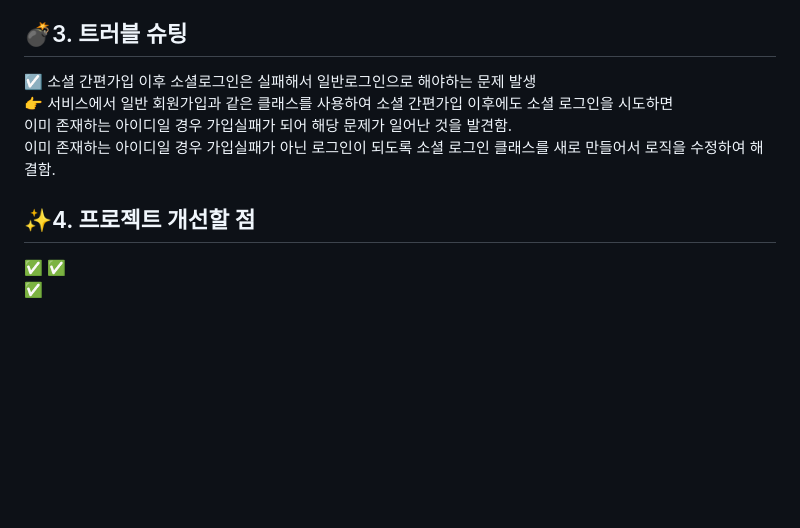
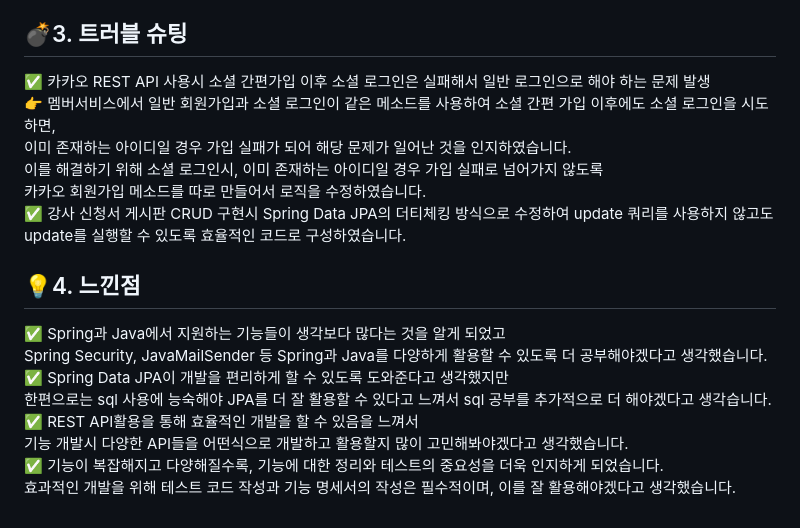
Before and after one commit to sleeee-dev/momolearn-pj, a Markdown page: README.md, the part around the change. Rendered like a GitHub page; blank space fills up the shorter version.

```diff
--- a/README.md
+++ b/README.md
@@ -200,12 +200,19 @@
 14. 공지사항 게시판
 
 ## [💣](#list)<a name="3">3. 트러블 슈팅</a>
-☑ 소셜 간편가입 이후 소셜로그인은 실패해서 일반로그인으로 해야하는 문제 발생<br>
-👉 서비스에서 일반 회원가입과 같은 클래스를 사용하여 소셜 간편가입 이후에도 소셜 로그인을 시도하면<br>
-이미 존재하는 아이디일 경우 가입실패가 되어 해당 문제가 일어난 것을 발견함.<br>
-이미 존재하는 아이디일 경우 가입실패가 아닌 로그인이 되도록 소셜 로그인 클래스를 새로 만들어서 로직을 수정하여 해결함.<br>
+✅ 카카오 REST API 사용시 소셜 간편가입 이후 소셜 로그인은 실패해서 일반 로그인으로 해야 하는 문제 발생<br>
+👉 멤버서비스에서 일반 회원가입과 소셜 로그인이 같은 메소드를 사용하여 소셜 간편 가입 이후에도 소셜 로그인을 시도하면,<br>
+이미 존재하는 아이디일 경우 가입 실패가 되어 해당 문제가 일어난 것을 인지하였습니다.<br>
+이를 해결하기 위해 소셜 로그인시, 이미 존재하는 아이디일 경우 가입 실패로 넘어가지 않도록<br>
+카카오 회원가입 메소드를 따로 만들어서 로직을 수정하였습니다.<br>
+✅ 강사 신청서 게시판 CRUD 구현시 Spring Data JPA의 더티체킹 방식으로 수정하여 update 쿼리를 사용하지 않고도 update를 실행할 수 있도록 효율적인 코드로 구성하였습니다.
 
-## [✨](#list)<a name="4">4. 프로젝트 개선할 점</a>
-✅
-✅
-✅
+## [💡](#list)<a name="4">4. 느낀점</a>
+✅ Spring과 Java에서 지원하는 기능들이 생각보다 많다는 것을 알게 되었고<br>
+Spring Security, JavaMailSender 등 Spring과 Java를 다양하게 활용할 수 있도록 더 공부해야겠다고 생각했습니다.<br>
+✅ Spring Data JPA이 개발을 편리하게 할 수 있도록 도와준다고 생각했지만<br>
+한편으로는 sql 사용에 능숙해야 JPA를 더 잘 활용할 수 있다고 느껴서 sql 공부를 추가적으로 더 해야겠다고 생각습니다.<br>
+✅ REST API활용을 통해 효율적인 개발을 할 수 있음을 느껴서<br>
+기능 개발시 다양한 API들을 어떤식으로 개발하고 활용할지 많이 고민해봐야겠다고 생각했습니다.<br>
+✅ 기능이 복잡해지고 다양해질수록, 기능에 대한 정리와 테스트의 중요성을 더욱 인지하게 되었습니다.<br>
+효과적인 개발을 위해 테스트 코드 작성과 기능 명세서의 작성은 필수적이며, 이를 잘 활용해야겠다고 생각했습니다.<br><br>
```
